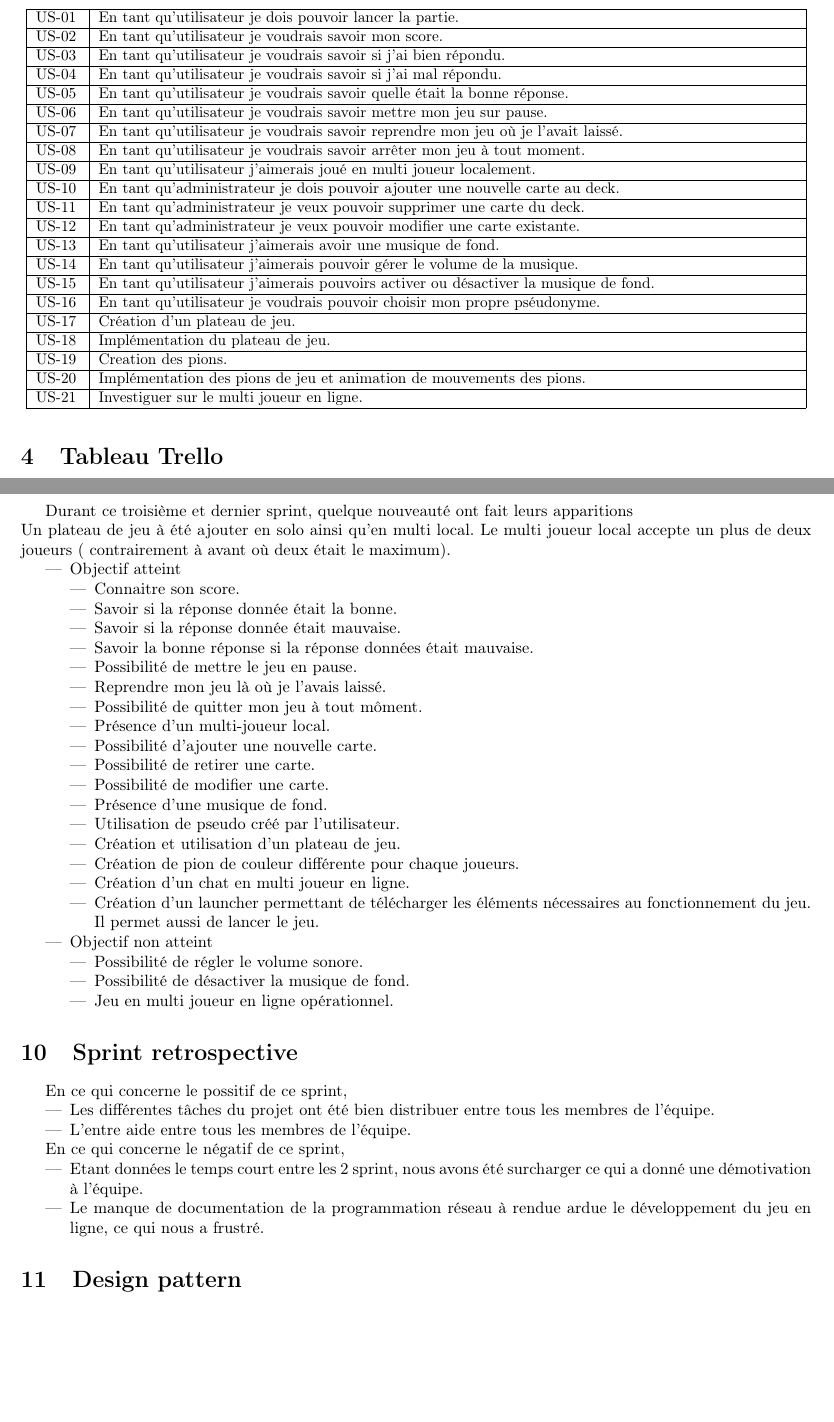
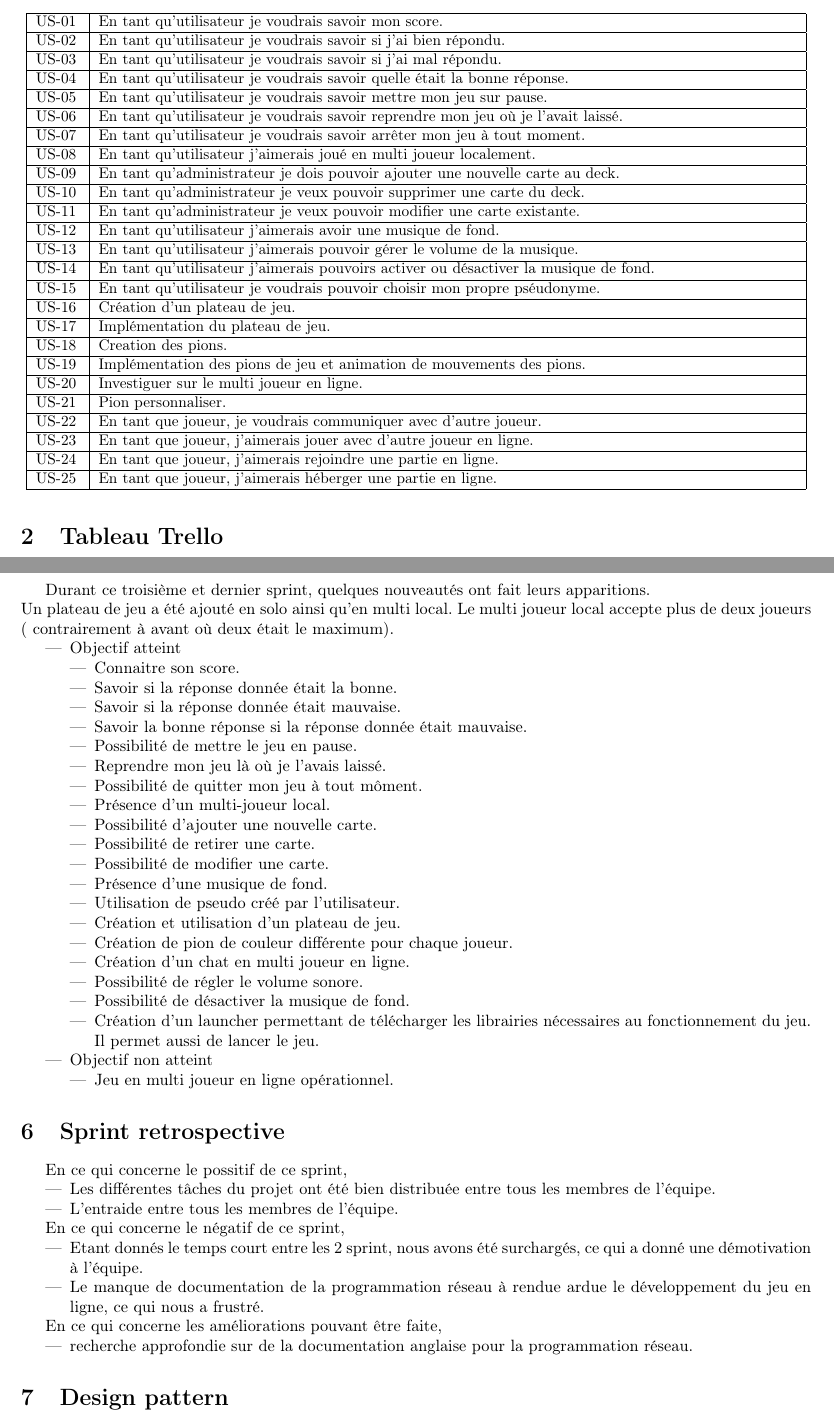
Before and after one commit to GiorgioCaculli/B2_TTMC_Doc, a LaTeX document (groupeb05.tex, which reads backlog.tex, sprint_retrospective.tex, sprint_review.tex): two parts of pages 5 and 11 of 12 before the commit and two parts of pages 3 and 6 of 7 after it, joined at a grey line, cut so that both start at the same text, the shorter picture padded with empty space. Compiled offline with pdfLaTeX.

Commit message:
modification pour le sprint 3

```diff
--- a/backlog.tex
+++ b/backlog.tex
@@ -1,47 +1,55 @@
 \noindent\adjustbox{max width=\textwidth}{
 \begin{tabular}{| p{1cm} | p{16cm} |}
 	\hline
-	US-01 & En tant qu'utilisateur je dois pouvoir lancer la partie.\\
+	US-01 & En tant qu'utilisateur je voudrais savoir mon score.\\
 	\hline
-	US-02 & En tant qu'utilisateur je voudrais savoir mon score.\\
+	US-02 & En tant qu'utilisateur je voudrais savoir si j'ai bien répondu.\\
 	\hline
-	US-03 & En tant qu'utilisateur je voudrais savoir si j'ai bien répondu.\\
+	US-03 & En tant qu'utilisateur je voudrais savoir si j'ai mal répondu.\\
 	\hline
-	US-04 & En tant qu'utilisateur je voudrais savoir si j'ai mal répondu.\\
+	US-04 & En tant qu'utilisateur je voudrais savoir quelle était la bonne réponse.\\
 	\hline
-	US-05 & En tant qu'utilisateur je voudrais savoir quelle était la bonne réponse.\\
+	US-05 & En tant qu'utilisateur je voudrais savoir mettre mon jeu sur pause.\\
 	\hline
-	US-06 & En tant qu'utilisateur je voudrais savoir mettre mon jeu sur pause.\\
+	US-06 & En tant qu'utilisateur je voudrais savoir reprendre mon jeu où je l'avait laissé.\\
 	\hline
-	US-07 & En tant qu'utilisateur je voudrais savoir reprendre mon jeu où je l'avait laissé.\\
+	US-07 & En tant qu'utilisateur je voudrais savoir arrêter mon jeu à tout moment.\\
 	\hline
-	US-08 & En tant qu'utilisateur je voudrais savoir arrêter mon jeu à tout moment.\\
+	US-08 & En tant qu'utilisateur j'aimerais joué en multi joueur localement.\\
 	\hline
-	US-09 & En tant qu'utilisateur j'aimerais joué en multi joueur localement.\\
+	US-09 & En tant qu'administrateur je dois pouvoir ajouter une nouvelle carte au deck.\\
 	\hline
-	US-10 & En tant qu'administrateur je dois pouvoir ajouter une nouvelle carte au deck.\\
+	US-10 & En tant qu'administrateur je veux pouvoir supprimer une carte du deck.\\
 	\hline
-	US-11 & En tant qu'administrateur je veux pouvoir supprimer une carte du deck.\\
+	US-11 & En tant qu'administrateur je veux pouvoir modifier une carte existante.\\
 	\hline
-	US-12 & En tant qu'administrateur je veux pouvoir modifier une carte existante.\\
+	US-12 & En tant qu'utilisateur j'aimerais avoir une musique de fond.\\
 	\hline
-	US-13 & En tant qu'utilisateur j'aimerais avoir une musique de fond.\\
+	US-13 & En tant qu'utilisateur j'aimerais pouvoir gérer le volume de la musique.\\
 	\hline
-	US-14 & En tant qu'utilisateur j'aimerais pouvoir gérer le volume de la musique.\\
+	US-14 & En tant qu'utilisateur j'aimerais pouvoirs activer ou désactiver la musique de fond.\\
 	\hline
-	US-15 & En tant qu'utilisateur j'aimerais pouvoirs activer ou désactiver la musique de fond.\\
+	US-15 & En tant qu'utilisateur je voudrais pouvoir choisir mon propre pséudonyme.\\
 	\hline
-	US-16 & En tant qu'utilisateur je voudrais pouvoir choisir mon propre pséudonyme.\\
+	US-16 & Création d'un plateau de jeu.\\
 	\hline
-	US-17 & Création d'un plateau de jeu.\\
+	US-17 & Implémentation du plateau de jeu.\\
 	\hline
-	US-18 & Implémentation du plateau de jeu.\\
+	US-18 & Creation des pions.\\
 	\hline
-	US-19 & Creation des pions.\\
+	US-19 & Implémentation des pions de jeu et animation de mouvements des pions.\\
 	\hline
-	US-20 & Implémentation des pions de jeu et animation de mouvements des pions.\\
+	US-20 & Investiguer sur le multi joueur en ligne.\\
 	\hline
-	US-21 & Investiguer sur le multi joueur en ligne.\\
+	US-21 & Pion personnaliser.\\
+	\hline
+	US-22 & En tant que joueur, je voudrais communiquer avec d'autre joueur.\\
+	\hline
+	US-23 & En tant que joueur, j'aimerais jouer avec d'autre joueur en ligne.\\
+	\hline
+	US-24 & En tant que joueur, j'aimerais rejoindre une partie en ligne.\\
+	\hline
+	US-25 & En tant que joueur, j'aimerais héberger une partie en ligne.\\
 	\hline
 \end{tabular}
 }
--- a/sprint_retrospective.tex
+++ b/sprint_retrospective.tex
@@ -1,11 +1,16 @@
 En ce qui concerne le possitif de ce sprint,
 \begin{itemize}
-	\item Les différentes tâches du projet ont été bien distribuer entre tous les membres de l'équipe.
-	\item L'entre aide entre tous les membres de l'équipe.
+	\item Les différentes tâches du projet ont été bien distribuée entre tous les membres de l'équipe.
+	\item L'entraide entre tous les membres de l'équipe.
 \end{itemize}
 
 En ce qui concerne le négatif de ce sprint,
 \begin{itemize}
-	\item Etant données le temps court entre les 2 sprint, nous avons été surcharger ce qui a donné une démotivation à l'équipe.
+	\item Etant donnés le temps court entre les 2 sprint, nous avons été surchargés, ce qui a donné une démotivation à l'équipe.
 	\item Le manque de documentation de la programmation réseau à rendue ardue le développement du jeu en ligne, ce qui nous a frustré.
 \end{itemize}
+
+En ce qui concerne les améliorations pouvant être faite,
+\begin{itemize}
+	\item recherche approfondie sur de la documentation anglaise pour la programmation réseau.
+\end{itemize}
--- a/sprint_review.tex
+++ b/sprint_review.tex
@@ -1,6 +1,6 @@
-Durant ce troisième et dernier sprint, quelque nouveauté ont fait leurs apparitions\\
-Un plateau de jeu à été ajouter en solo ainsi qu'en multi local.
-Le multi joueur local accepte un plus de deux joueurs ( contrairement à avant où deux était le maximum).
+Durant ce troisième et dernier sprint, quelques nouveautés ont fait leurs apparitions.\\
+Un plateau de jeu a été ajouté en solo ainsi qu'en multi local.
+Le multi joueur local accepte plus de deux joueurs ( contrairement à avant où deux était le maximum).
 
 \begin{itemize}
 	\item Objectif atteint
@@ -8,7 +8,7 @@ Le multi joueur local accepte un plus de deux joueurs ( contrairement à avant o
 		\item Connaitre son score.
 		\item Savoir si la réponse donnée était la bonne.
 		\item Savoir si la réponse donnée était mauvaise.
-		\item Savoir la bonne réponse si la réponse données était mauvaise.
+		\item Savoir la bonne réponse si la réponse donnée était mauvaise.
 		\item Possibilité de mettre le jeu en pause.
 		\item Reprendre mon jeu là où je l'avais laissé.
 		\item Possibilité de quitter mon jeu à tout môment.
@@ -19,14 +19,14 @@ Le multi joueur local accepte un plus de deux joueurs ( contrairement à avant o
 		\item Présence d'une musique de fond.
 		\item Utilisation de pseudo créé par l'utilisateur.
 		\item Création et utilisation d'un plateau de jeu.
-		\item Création de pion de couleur différente pour chaque joueurs.
+		\item Création de pion de couleur différente pour chaque joueur.
 		\item Création d'un chat en multi joueur en ligne.
-		\item Création d'un launcher permettant de télécharger les éléments nécessaires au fonctionnement du jeu. Il permet aussi de lancer le jeu.
+		\item Possibilité de régler le volume sonore.
+		\item Possibilité de désactiver la musique de fond.
+		\item Création d'un launcher permettant de télécharger les librairies nécessaires au fonctionnement du jeu. Il permet aussi de lancer le jeu.
 	\end{itemize}
 	\item Objectif non atteint
 	\begin{itemize}
-		\item Possibilité de régler le volume sonore.
-		\item Possibilité de désactiver la musique de fond.
 		\item Jeu en multi joueur en ligne opérationnel.
 	\end{itemize}
 \end{itemize}
```
Also changed, not shown: groupeb05.tex (+4 -0 lines).
